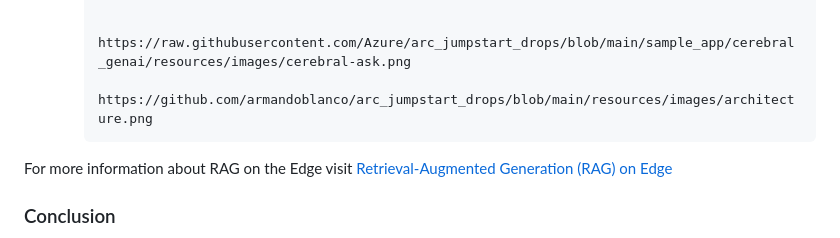
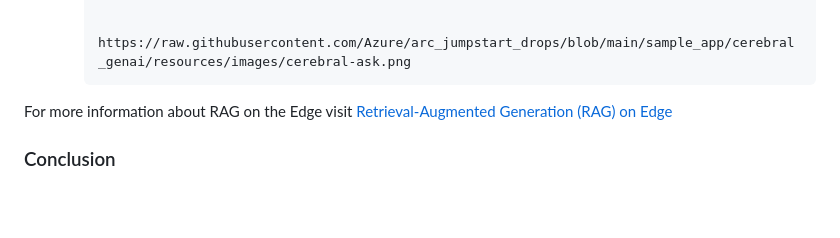
Before and after one commit to Azure/arc_jumpstart_drops, a Markdown page: sample_app/cerebral_genai/_index.md, the part around one of its changes. Rendered like a GitHub page; blank space fills up the shorter version.

Commit message:
Images path fixed

````diff
--- a/sample_app/cerebral_genai/_index.md
+++ b/sample_app/cerebral_genai/_index.md
@@ -474,7 +474,6 @@ As we proceed with this transition, users can expect a more dynamic and responsi
       kubectl apply -f https://raw.githubusercontent.com/Azure/arc_jumpstart_drops/tree/main/sample_app/cerebral_genai/deployment/rag-on-the-edge/rag-llm-dapr-workload.yaml
 
                       https://raw.githubusercontent.com/Azure/arc_jumpstart_drops/blob/main/sample_app/cerebral_genai/resources/images/cerebral-ask.png
-                             https://github.com/armandoblanco/arc_jumpstart_drops/blob/main/resources/images/architecture.png
       ```
 
 For more information about RAG on the Edge visit [Retrieval-Augmented Generation (RAG) on Edge](https://github.com/Azure-Samples/azure-edge-extensions-retrieval-augmented-generation)
````
Also changed, not shown: other parts of sample_app/cerebral_genai/_index.md (+6 -6 lines).
